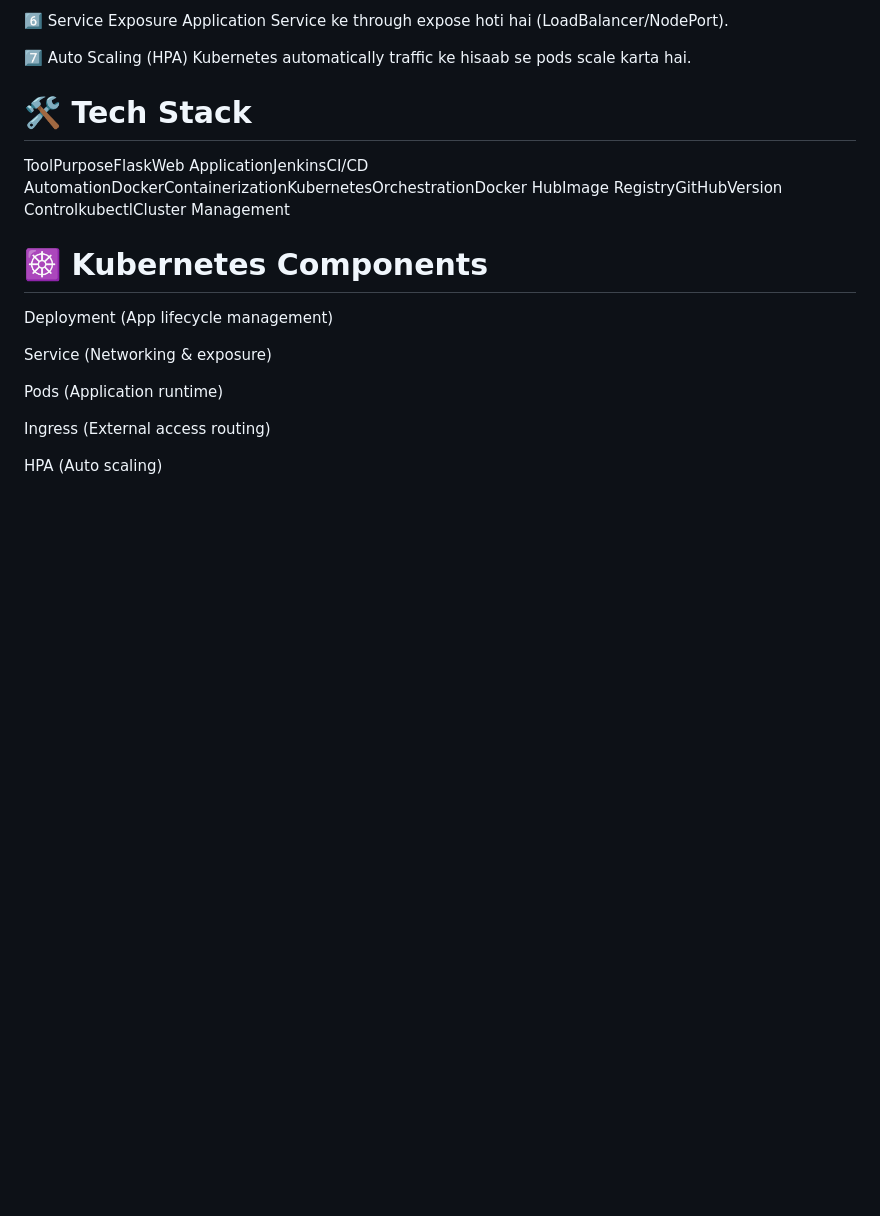
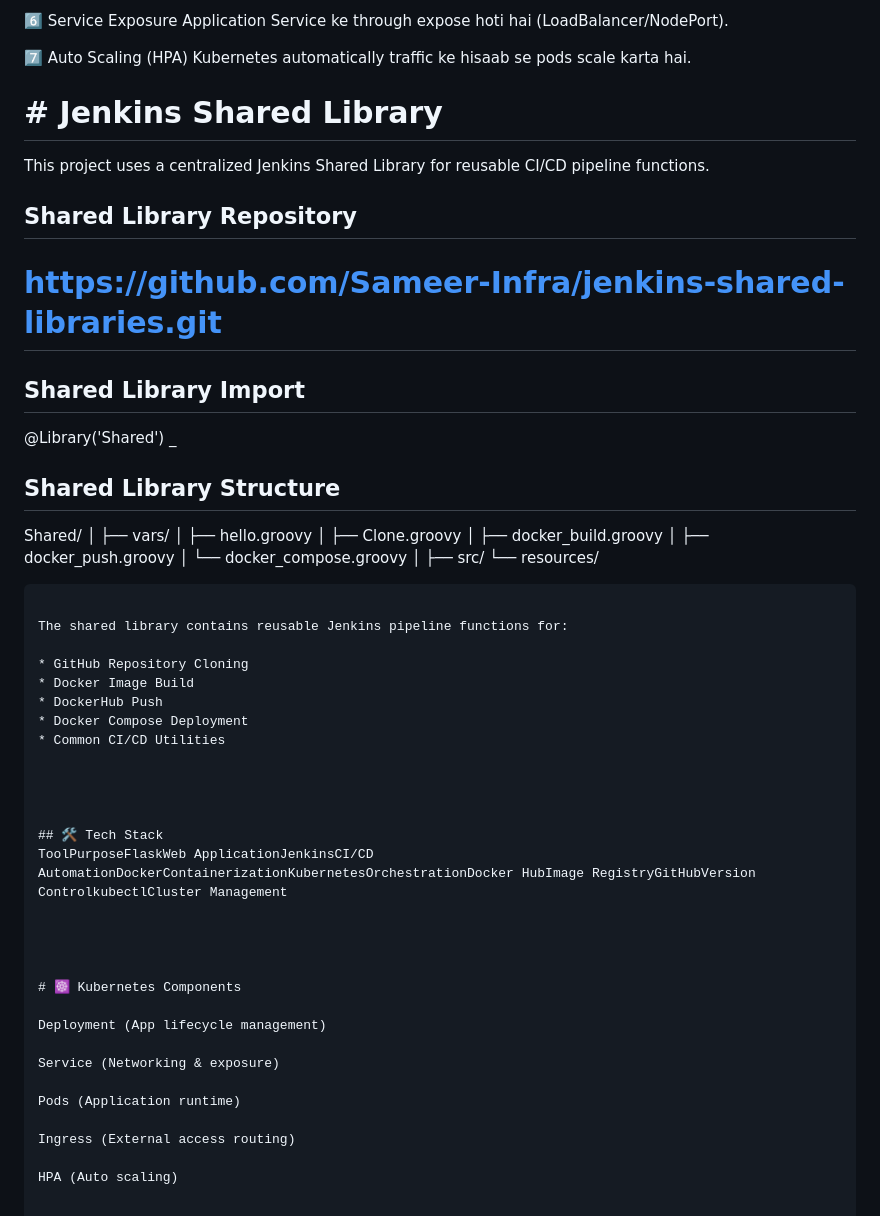
Before and after one commit to Sameer-Infra/Flask-Docker-K8s-project, a Markdown page: README.md, the part around the change. Drawn GitHub-style; blank space fills up the shorter version.

````diff
--- a/README.md
+++ b/README.md
@@ -49,8 +49,49 @@ Application Service ke through expose hoti hai (LoadBalancer/NodePort).
 7️⃣ Auto Scaling (HPA)
 Kubernetes automatically traffic ke hisaab se pods scale karta hai.
 
-# 🛠️ Tech Stack
+
+# # Jenkins Shared Library
+
+This project uses a centralized Jenkins Shared Library for reusable CI/CD pipeline functions.
+
+## Shared Library Repository
+
+ # https://github.com/Sameer-Infra/jenkins-shared-libraries.git #
+
+## Shared Library Import
+
+@Library('Shared') _
+
+## Shared Library Structure
+
+Shared/
+│
+├── vars/
+│   ├── hello.groovy
+│   ├── Clone.groovy
+│   ├── docker_build.groovy
+│   ├── docker_push.groovy
+│   └── docker_compose.groovy
+│
+├── src/
+└── resources/
+```
+
+The shared library contains reusable Jenkins pipeline functions for:
+
+* GitHub Repository Cloning
+* Docker Image Build
+* DockerHub Push
+* Docker Compose Deployment
+* Common CI/CD Utilities
+
+
+
+
+## 🛠️ Tech Stack
 ToolPurposeFlaskWeb ApplicationJenkinsCI/CD AutomationDockerContainerizationKubernetesOrchestrationDocker HubImage RegistryGitHubVersion ControlkubectlCluster Management
+
+
 
 
 # ☸️ Kubernetes Components
````
